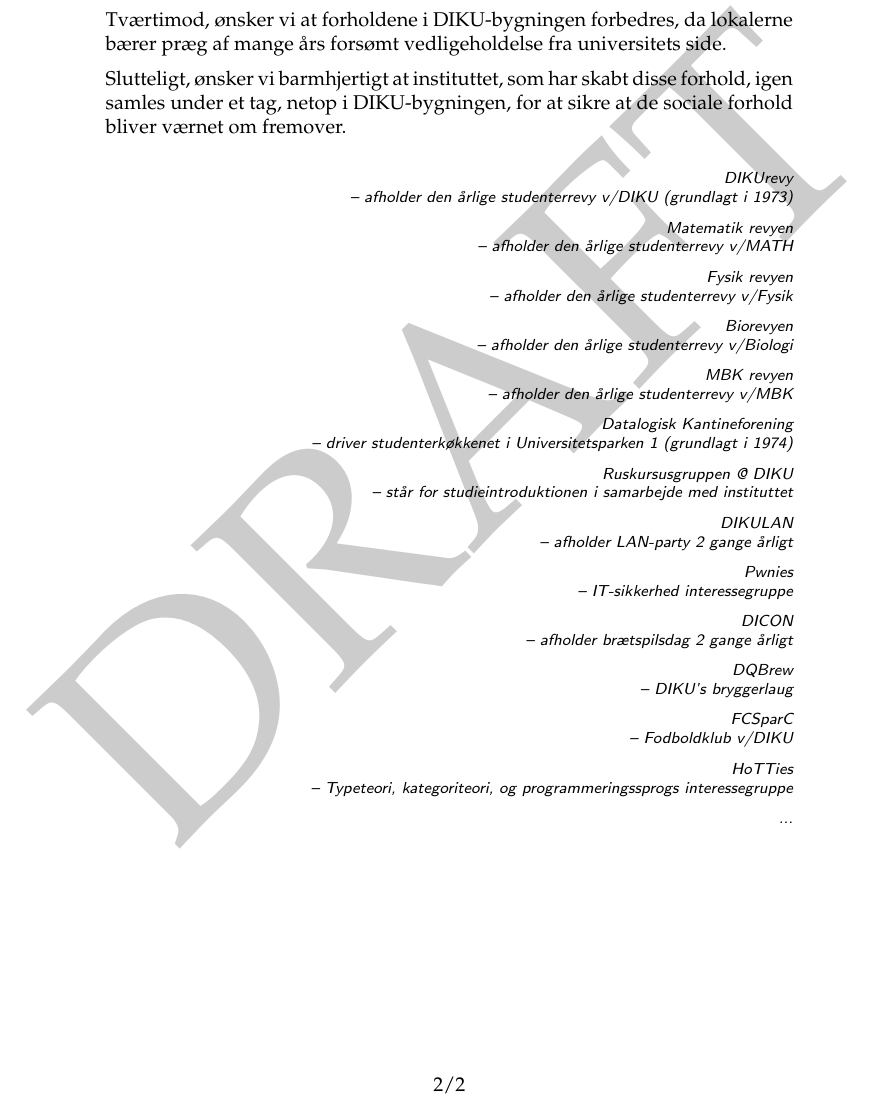
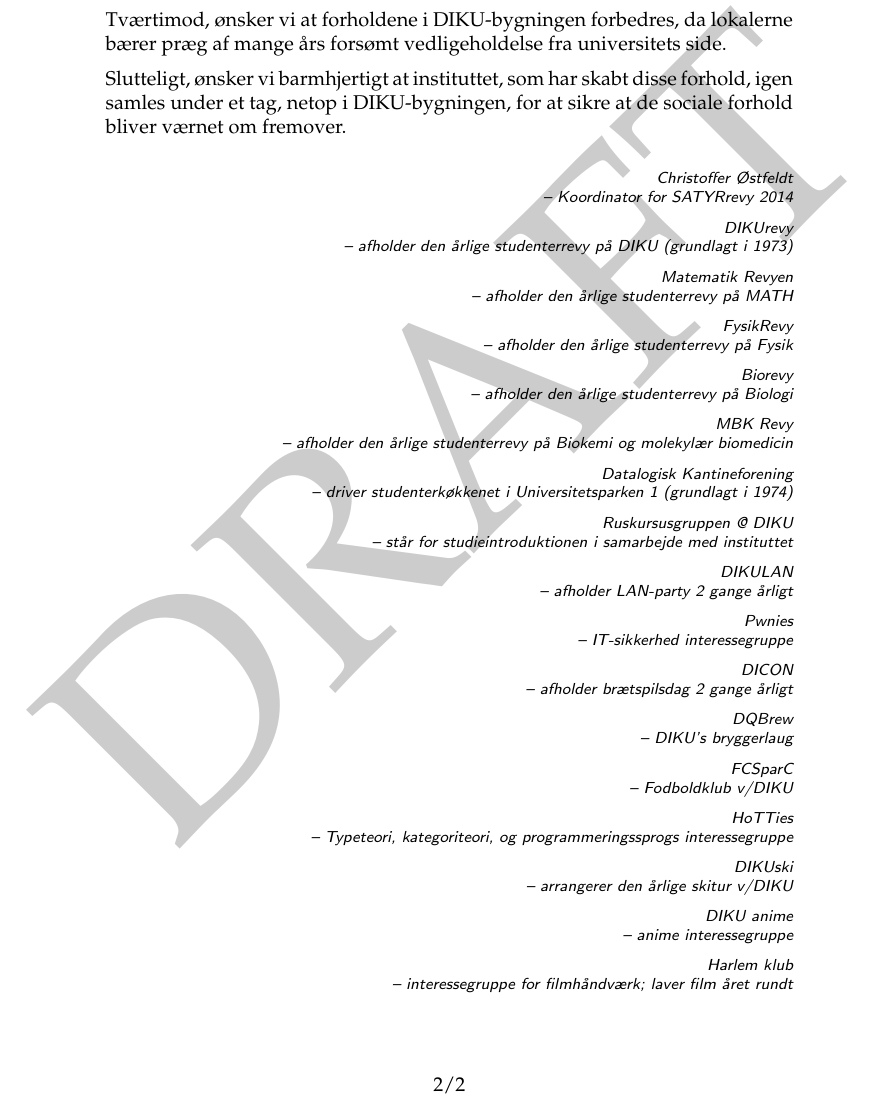
Before and after one commit to datalogisk-fagraad/math-diku-fusion, a LaTeX document (udtalelse-fra-de-sociale-foreninger/udtalelse-fra-de-sociale-foreninger.tex): part of page 2 of 2, cut so that both start at the same text. Compiled offline with pdfLaTeX.

Commit message:
nyeste klade

```diff
--- a/udtalelse-fra-de-sociale-foreninger/udtalelse-fra-de-sociale-foreninger.tex
+++ b/udtalelse-fra-de-sociale-foreninger/udtalelse-fra-de-sociale-foreninger.tex
@@ -108,20 +108,23 @@
 
 \footnotesize\sffamily\itshape
 
+Christoffer Østfeldt \\
+-- Koordinator for SATYRrevy 2014
+
 DIKUrevy \\
--- afholder den årlige studenterrevy v/DIKU (grundlagt i 1973)
+-- afholder den årlige studenterrevy på DIKU (grundlagt i 1973)
 
-Matematik revyen \\
--- afholder den årlige studenterrevy v/MATH
+Matematik Revyen \\
+-- afholder den årlige studenterrevy på MATH
 
-Fysik revyen \\
--- afholder den årlige studenterrevy v/Fysik
+FysikRevy \\
+-- afholder den årlige studenterrevy på Fysik
 
-Biorevyen \\
--- afholder den årlige studenterrevy v/Biologi
+Biorevy \\
+-- afholder den årlige studenterrevy på Biologi
 
-MBK revyen \\
--- afholder den årlige studenterrevy v/MBK
+MBK Revy \\
+-- afholder den årlige studenterrevy på Biokemi og molekylær biomedicin
 
 Datalogisk Kantineforening \\
 -- driver studenterkøkkenet i Universitetsparken 1 (grundlagt i 1974)
@@ -147,7 +150,14 @@
 HoTTies \\
 -- Typeteori, kategoriteori, og programmeringssprogs interessegruppe
 
-...
+DIKUski \\
+-- arrangerer den årlige skitur v/DIKU
+
+DIKU anime \\
+-- anime interessegruppe
+
+Harlem klub \\
+-- interessegruppe for filmhåndværk;  laver film året rundt
 
 \end{flushright}
 
```
Also changed, not shown: udtalelse-fra-de-sociale-foreninger/udtalelse-fra-de-sociale-foreninger.pdf.
